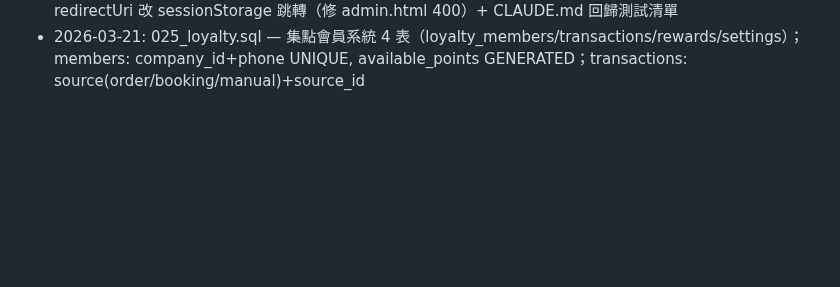
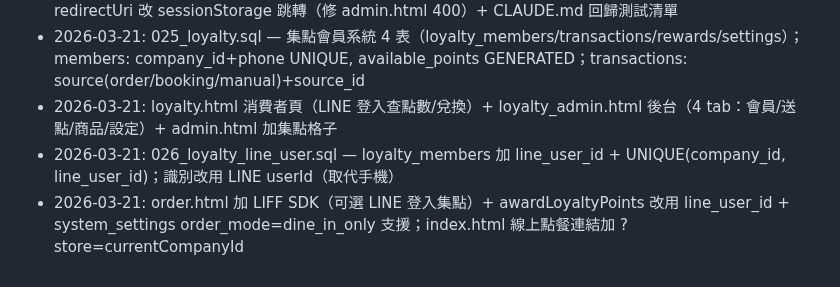
Before and after one commit to holaadam-tw/hr-attendance-liff, a Markdown page: .claude/memory/architecture.md, the part around the change. Rendered like a GitHub page; blank space fills up the shorter version.

Commit message:
docs: 更新記憶 — loyalty LINE userId + loyalty_admin + order dine_in_only
Co-Authored-By: Claude Opus 4.6 (1M context) <noreply@anthropic.com>

```diff
--- a/.claude/memory/architecture.md
+++ b/.claude/memory/architecture.md
@@ -87,3 +87,6 @@ async function saveSetting(key, value, description) {
 - 2026-03-17: index.html 骨架屏 + 載入優化 + ?goto= URL 跳轉：skeleton 在 LIFF init 後立即顯示；首頁不等天氣/公告載完就顯示；bindPage 預設不加 active；handleGotoParam() 支援 Rich Menu 直接跳轉（records/leave/attendance/requests/salary/checkin/services/fieldwork/admin）
 - 2026-03-21: 全頁面時區修正 + initializeLiff requireLineApp 參數 + scripts/qa_check.sh + liff.login() 移除 redirectUri 改 sessionStorage 跳轉（修 admin.html 400）+ CLAUDE.md 回歸測試清單
 - 2026-03-21: 025_loyalty.sql — 集點會員系統 4 表（loyalty_members/transactions/rewards/settings）；members: company_id+phone UNIQUE, available_points GENERATED；transactions: source(order/booking/manual)+source_id
+- 2026-03-21: loyalty.html 消費者頁（LINE 登入查點數/兌換）+ loyalty_admin.html 後台（4 tab：會員/送點/商品/設定）+ admin.html 加集點格子
+- 2026-03-21: 026_loyalty_line_user.sql — loyalty_members 加 line_user_id + UNIQUE(company_id, line_user_id)；識別改用 LINE userId（取代手機）
+- 2026-03-21: order.html 加 LIFF SDK（可選 LINE 登入集點）+ awardLoyaltyPoints 改用 line_user_id + system_settings order_mode=dine_in_only 支援；index.html 線上點餐連結加 ?store=currentCompanyId
```
Also changed, not shown: .claude/memory/MEMORY.md (+2 -1 lines).
